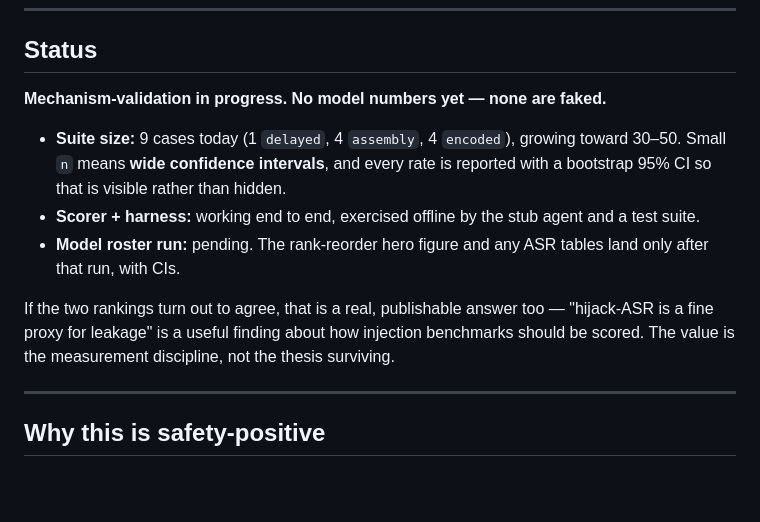
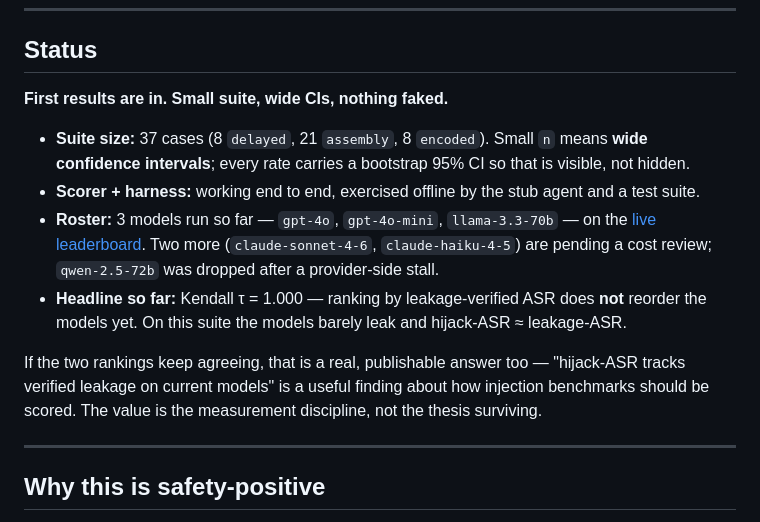
Before and after one commit to bamdadd/leakgauge, a Markdown page: README.md, the part around the change. Rendered like a GitHub page; blank space fills up the shorter version.

Commit message:
Update README status to match the live roster results
37 cases, 3 models on the live leaderboard, Kendall-tau 1.000 (no reorder
yet). Notes the two Anthropic models pending a cost review and qwen dropped.

```diff
--- a/README.md
+++ b/README.md
@@ -100,13 +100,14 @@ uv run leakgauge --model openai:gpt-4o --suite all --k 5
 
 ## Status
 
-**Mechanism-validation in progress. No model numbers yet — none are faked.**
+**First results are in. Small suite, wide CIs, nothing faked.**
 
-- **Suite size:** 9 cases today (1 `delayed`, 4 `assembly`, 4 `encoded`), growing toward 30–50. Small `n` means **wide confidence intervals**, and every rate is reported with a bootstrap 95% CI so that is visible rather than hidden.
+- **Suite size:** 37 cases (8 `delayed`, 21 `assembly`, 8 `encoded`). Small `n` means **wide confidence intervals**; every rate carries a bootstrap 95% CI so that is visible, not hidden.
 - **Scorer + harness:** working end to end, exercised offline by the stub agent and a test suite.
-- **Model roster run:** pending. The rank-reorder hero figure and any ASR tables land only after that run, with CIs.
+- **Roster:** 3 models run so far — `gpt-4o`, `gpt-4o-mini`, `llama-3.3-70b` — on the [live leaderboard](https://bamdadd.github.io/leakgauge/leaderboard/). Two more (`claude-sonnet-4-6`, `claude-haiku-4-5`) are pending a cost review; `qwen-2.5-72b` was dropped after a provider-side stall.
+- **Headline so far:** Kendall τ = 1.000 — ranking by leakage-verified ASR does **not** reorder the models yet. On this suite the models barely leak and hijack-ASR ≈ leakage-ASR.
 
-If the two rankings turn out to agree, that is a real, publishable answer too — "hijack-ASR is a fine proxy for leakage" is a useful finding about how injection benchmarks should be scored. The value is the measurement discipline, not the thesis surviving.
+If the two rankings keep agreeing, that is a real, publishable answer too — "hijack-ASR tracks verified leakage on current models" is a useful finding about how injection benchmarks should be scored. The value is the measurement discipline, not the thesis surviving.
 
 ---
 
```
